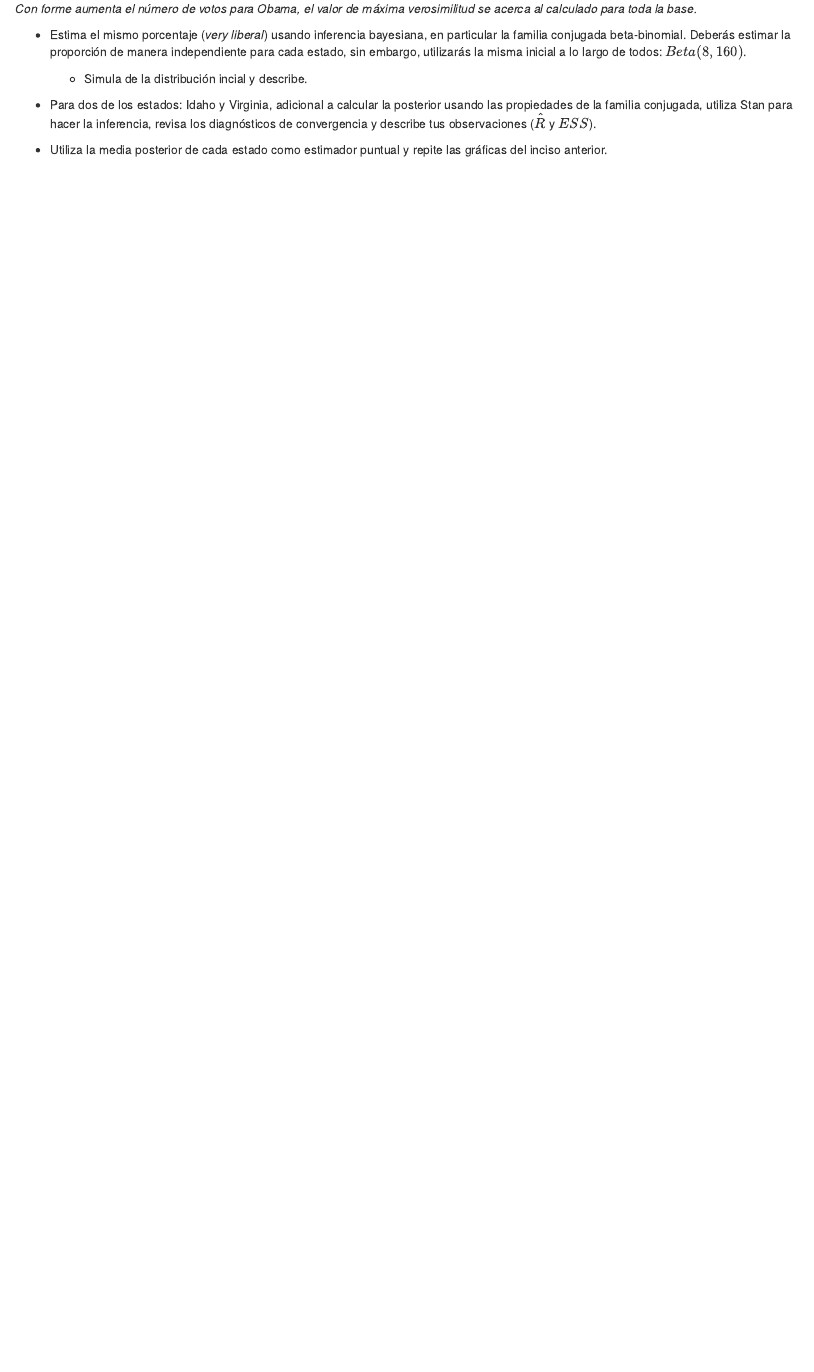
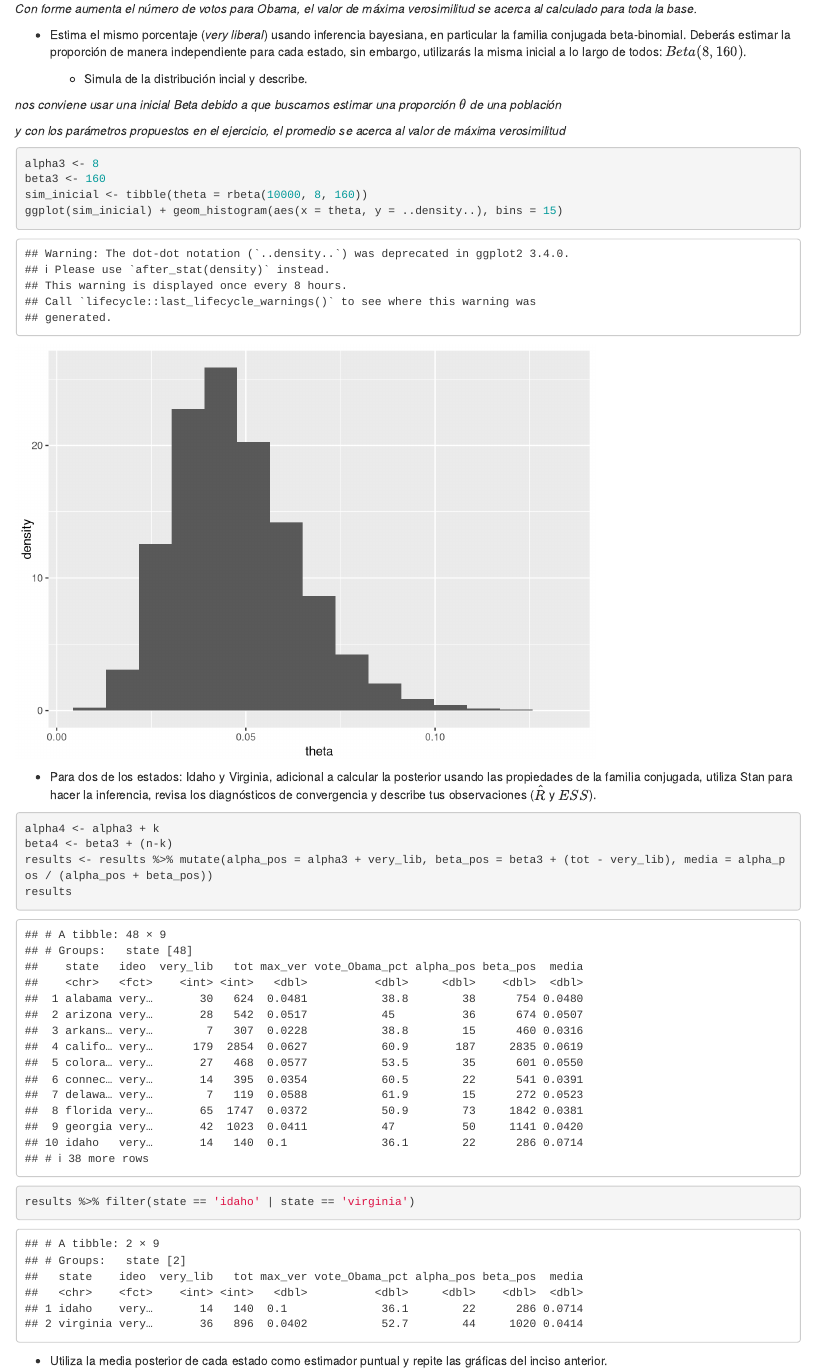
Before and after one commit to LauShang/EST-FINAL, an R Markdown document (final-2023 copy.Rmd): the page in a window 1100 px wide, from 15810 px down. Rendered offline with R 4.5, knitr and Pandoc, with nearby package versions; code that draws random numbers runs with fixed seeds of ours; some code elsewhere in the file could not run offline.

Commit message:
copia del final

````diff
--- a/final-2023 copy.Rmd
+++ b/final-2023 copy.Rmd
@@ -605,8 +605,15 @@ largo de todos: $Beta(8,160)$.
 
   - Simula de la distribución incial y describe.
 
+*nos conviene usar una inicial Beta debido a que buscamos estimar una proporción* $\theta$ *de una población*
+
+*y con los parámetros propuestos en el ejercicio, el promedio se acerca al valor de máxima verosimilitud*
+
 ```{r}
-
+alpha3 <- 8
+beta3 <- 160
+sim_inicial <- tibble(theta = rbeta(10000, 8, 160))
+ggplot(sim_inicial) + geom_histogram(aes(x = theta, y = ..density..), bins = 15)
 ```
 
 
@@ -615,7 +622,15 @@ largo de todos: $Beta(8,160)$.
   revisa los diagnósticos de convergencia y describe tus observaciones ($\hat{R}$ y $ESS$).
 
 ```{r}
+alpha4 <- alpha3 + k
+beta4 <- beta3 + (n-k)
+results <- results %>% mutate(alpha_pos = alpha3 + very_lib, beta_pos = beta3 + (tot - very_lib), media = alpha_pos / (alpha_pos + beta_pos))
+results
+```
 
+
+```{r}
+results %>% filter(state == 'idaho' | state == 'virginia')
 ```
 
 
````
